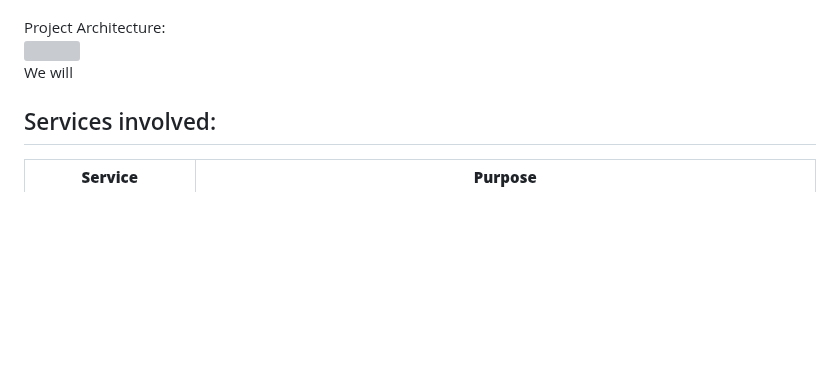
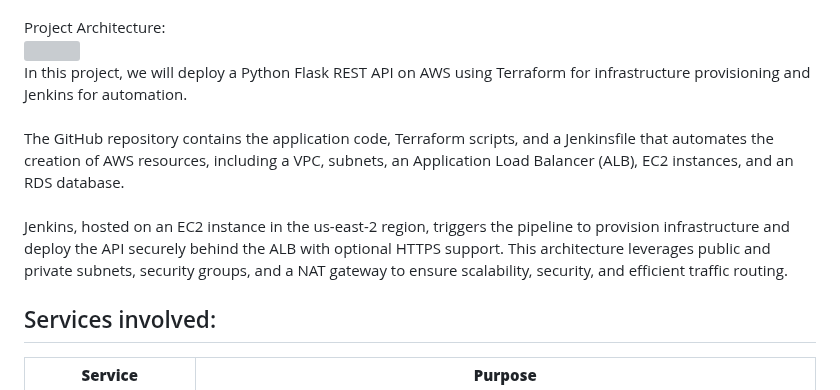
Before and after one commit to DevinLiggins14/Terraform-Jenkins-AWS-REST-API-Deployment, a Markdown page: README.md, the part around the change. Drawn GitHub-style; blank space fills up the shorter version; grey boxes are pictures that could not be loaded.

```diff
--- a/README.md
+++ b/README.md
@@ -23,7 +23,10 @@ In this project, we deploy a Python Flask application with REST API methods (GET
 <br />
 <br/> Project Architecture: <br/>
 <img src="https://github.com/user-attachments/assets/ad57931b-fdca-4f68-b35b-3f54590e05d1"/>
-<br/> We will  <br/>
+<br/> In this project, we will deploy a Python Flask REST API on AWS using Terraform for infrastructure provisioning and Jenkins for automation. <br/>
+<br/> The GitHub repository contains the application code, Terraform scripts, and a Jenkinsfile that automates the creation of AWS resources, including a VPC, subnets, an Application Load Balancer (ALB), EC2 instances, and an RDS database. <br/> <br/> Jenkins, hosted on an EC2 instance in the us-east-2 region, triggers the pipeline to provision infrastructure and deploy the API securely behind the ALB with optional HTTPS support. This architecture leverages public and private subnets, security groups, and a NAT gateway to ensure scalability, security, and efficient traffic routing.
+
+  <br/>
 
 <h2> Services involved: </h2>
 
```
